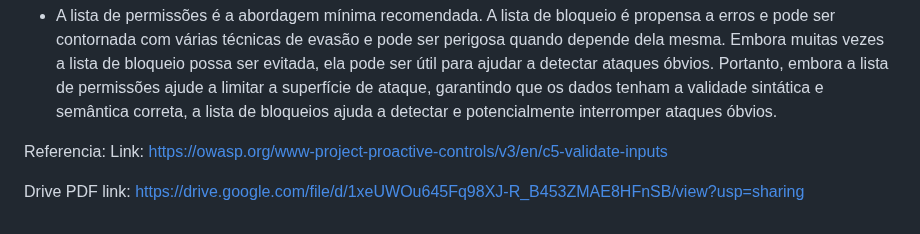
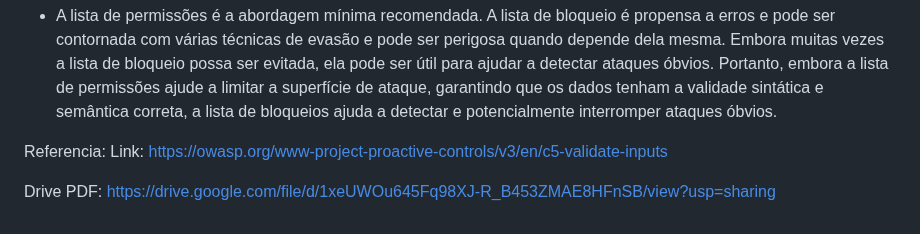
Before and after one commit to BrunoSantos88/Desenvolve-Security, a Markdown page: owasp_top10/segurança de aplicações V5 a V8/README.md, the part around the change. GitHub-like rendering.

```diff
--- a/owasp_top10/segurança de aplicações V5 a V8/README.md
+++ b/owasp_top10/segurança de aplicações V5 a V8/README.md
@@ -43,7 +43,6 @@
 * A lista de permissões é a abordagem mínima recomendada. A lista de bloqueio é propensa a erros e pode ser contornada com várias técnicas de evasão e pode ser perigosa quando depende dela mesma. Embora muitas vezes a lista de bloqueio possa ser evitada, ela pode ser útil para ajudar a detectar ataques óbvios. Portanto, embora a lista de permissões ajude a limitar a superfície de ataque, garantindo que os dados tenham a validade sintática e semântica correta, a lista de bloqueios ajuda a detectar e potencialmente interromper ataques óbvios. </p>
 
 Referencia: </p>
-Link: https://owasp.org/www-project-proactive-controls/v3/en/c5-validate-inputs
+Link: https://owasp.org/www-project-proactive-controls/v3/en/c5-validate-inputs  </p>
 
-Drive PDF </p>
-link: https://drive.google.com/file/d/1xeUWOu645Fq98XJ-R_B453ZMAE8HFnSB/view?usp=sharing
+Drive PDF:  https://drive.google.com/file/d/1xeUWOu645Fq98XJ-R_B453ZMAE8HFnSB/view?usp=sharing
```
